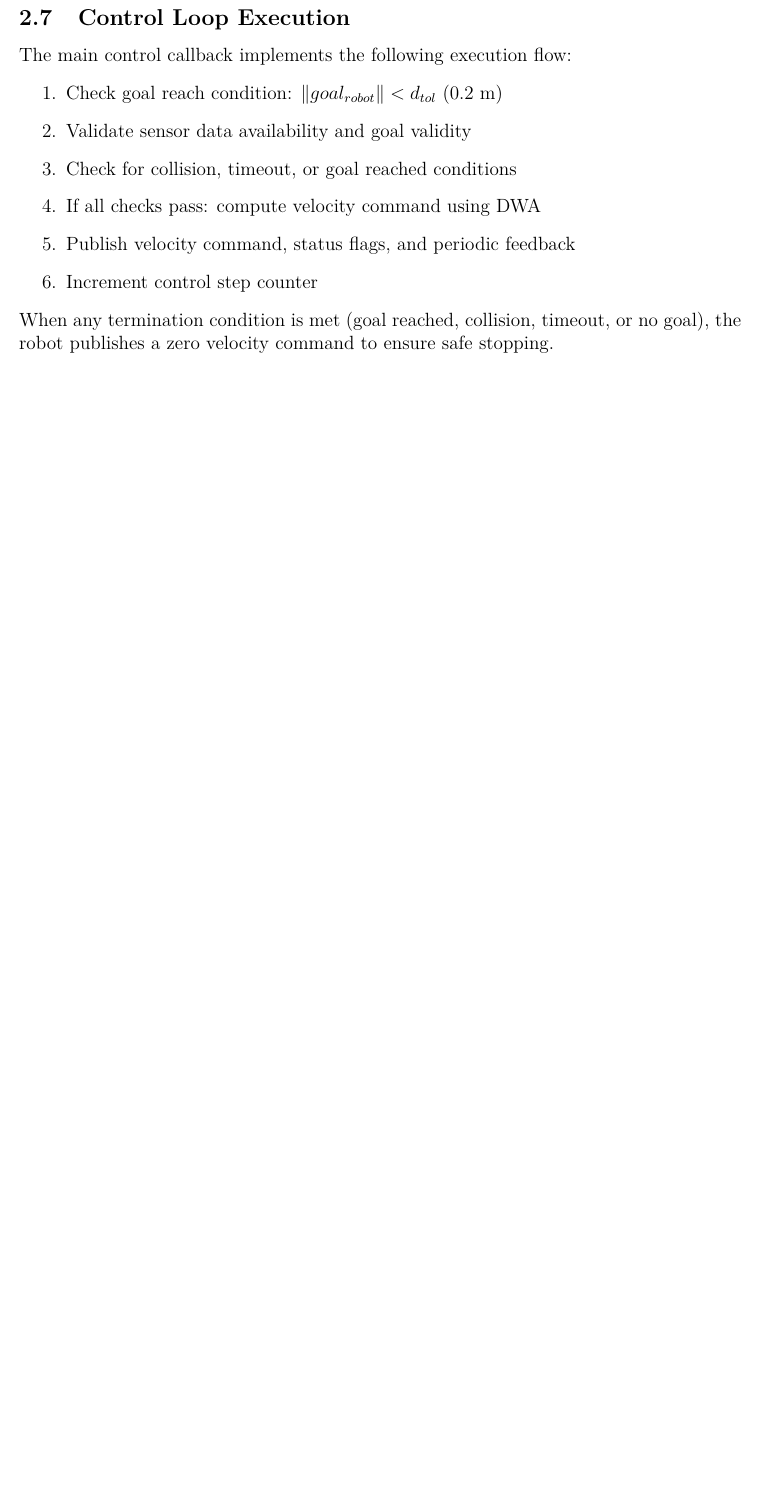
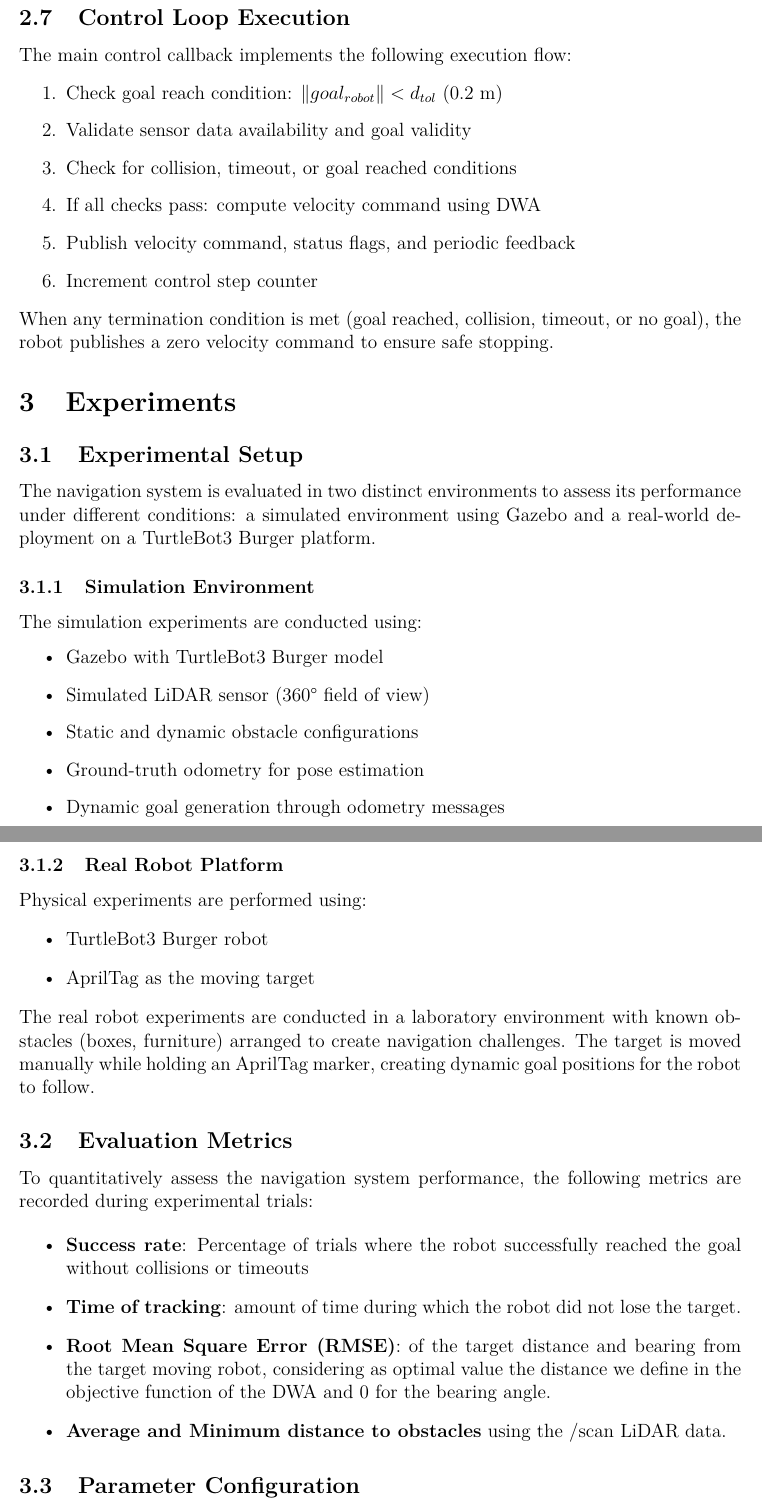
Before and after one commit to sesasrcourse/report03_ws, a LaTeX document (report/main.tex, which reads report/sections/experiments.tex): part of page 6 of 6 before the commit and two parts of pages 6 and 7 of 8 after it, the two joined at a grey line, cut so that both start at the same text, the shorter picture padded with empty space. Compiled offline with pdfLaTeX.

Commit message:
doc(lab09): add experiments section

```diff
--- /dev/null
+++ b/report/sections/experiments.tex
@@ -0,0 +1,39 @@
+\section{Experiments}
+\label{sec:experiments}
+
+\subsection{Experimental Setup}
+
+The navigation system is evaluated in two distinct environments to assess its performance under different conditions: a simulated environment using Gazebo and a real-world deployment on a TurtleBot3 Burger platform.
+
+\subsubsection{Simulation Environment}
+The simulation experiments are conducted using:
+\begin{itemize}
+    \item Gazebo with TurtleBot3 Burger model
+    \item Simulated LiDAR sensor (360° field of view)
+    \item Static and dynamic obstacle configurations
+    \item Ground-truth odometry for pose estimation
+    \item Dynamic goal generation through odometry messages
+\end{itemize}
+
+
+\subsubsection{Real Robot Platform}
+Physical experiments are performed using:
+\begin{itemize}
+    \item TurtleBot3 Burger robot
+    \item AprilTag as the moving target
+\end{itemize}
+
+The real robot experiments are conducted in a laboratory environment with known obstacles (boxes, furniture) arranged to create navigation challenges. The target is moved manually while holding an AprilTag marker, creating dynamic goal positions for the robot to follow.
+
+\subsection{Evaluation Metrics}
+
+To quantitatively assess the navigation system performance, the following metrics are recorded during experimental trials:
+
+\begin{itemize}
+    \item \textbf{Success rate}: Percentage of trials where the robot successfully reached the goal without collisions or timeouts
+    \item \textbf{Time of tracking}: amount of time during which the robot did not lose the target.
+    \item \textbf{Root Mean Square Error (RMSE)}: of the target distance and bearing from the target moving robot, considering as optimal value the distance we define in the objective function of the DWA and 0 for the bearing angle.
+    \item \textbf{Average and Minimum distance to obstacles} using the /scan LiDAR data.
+\end{itemize}
+
+\subsection{Parameter Configuration}
```
Also changed, not shown: report/sections/design.tex (+4 -6 lines), report/sections/experiments.tex (34 more changed lines).
